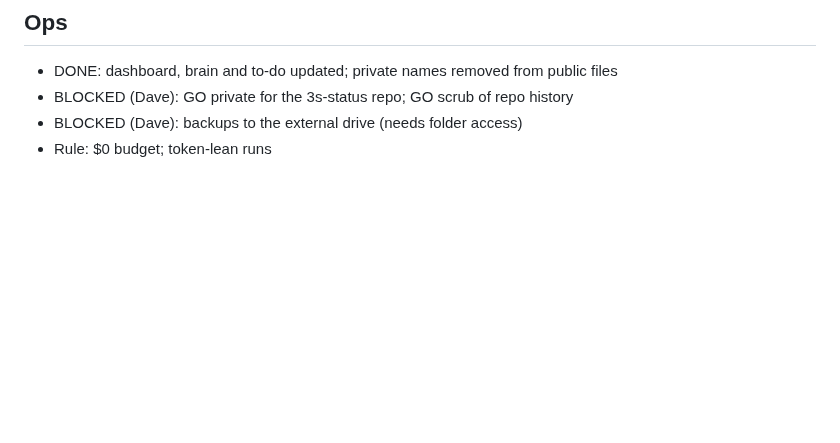
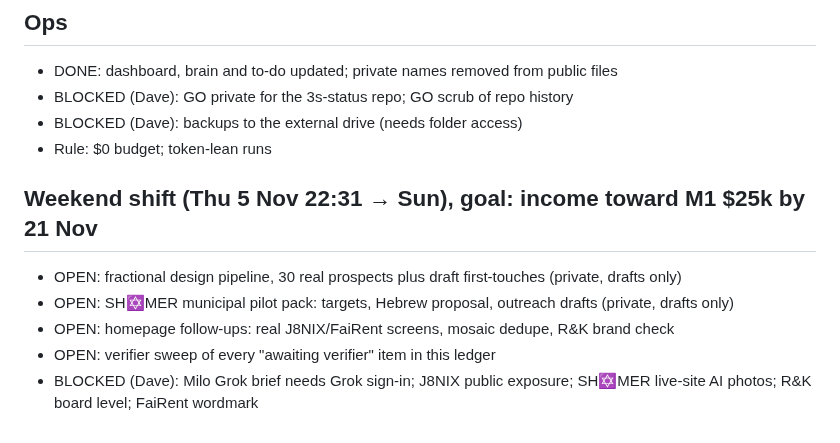
Before and after one commit to 3ShamrocksStudio/3s-status, a Markdown page: org/REVISIONS-LEDGER.md, the part around the change. GitHub-like rendering; blank space fills up the shorter version.

Commit message:
Log weekend shift plan in ledger
Co-Authored-By: Claude Opus 5.5 <noreply@anthropic.com>
Claude-Session: https://claude.ai/code/session_01NYMEjb3suz5Xdw8cPuvfsd

```diff
--- a/org/REVISIONS-LEDGER.md
+++ b/org/REVISIONS-LEDGER.md
@@ -118,3 +118,10 @@ Status: OPEN, BLOCKED (on Dave, with the exact ask) or DONE.
 - BLOCKED (Dave): GO private for the 3s-status repo; GO scrub of repo history
 - BLOCKED (Dave): backups to the external drive (needs folder access)
 - Rule: $0 budget; token-lean runs
+
+## Weekend shift (Thu 5 Nov 22:31 → Sun), goal: income toward M1 $25k by 21 Nov
+- OPEN: fractional design pipeline, 30 real prospects plus draft first-touches (private, drafts only)
+- OPEN: SH✡MER municipal pilot pack: targets, Hebrew proposal, outreach drafts (private, drafts only)
+- OPEN: homepage follow-ups: real J8NIX/FaiRent screens, mosaic dedupe, R&K brand check
+- OPEN: verifier sweep of every "awaiting verifier" item in this ledger
+- BLOCKED (Dave): Milo Grok brief needs Grok sign-in; J8NIX public exposure; SH✡MER live-site AI photos; R&K board level; FaiRent wordmark
```
